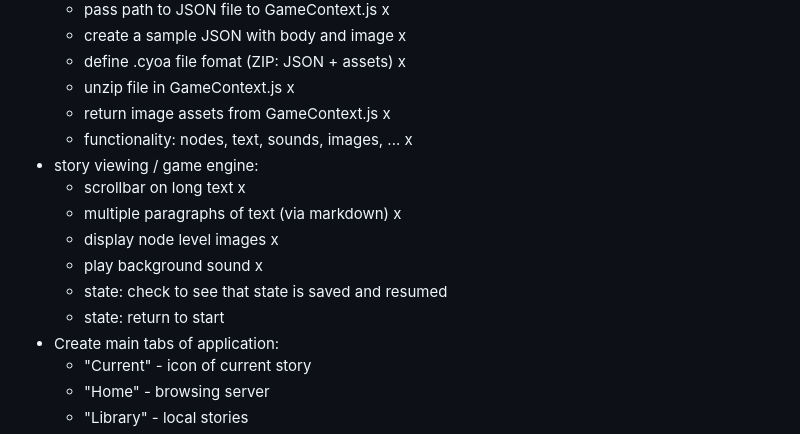
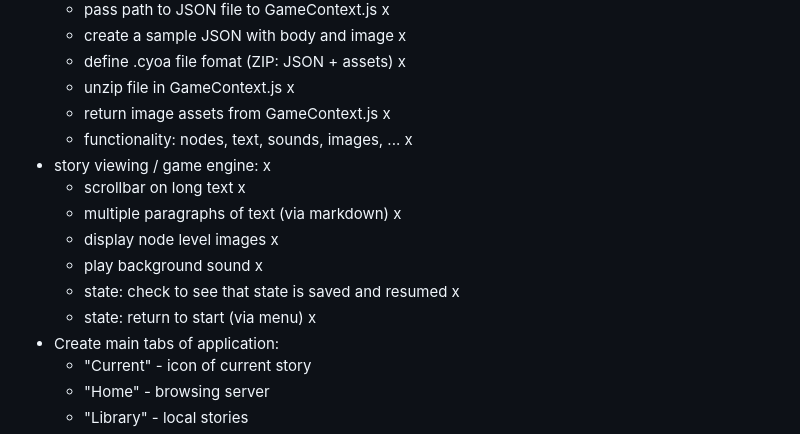
Before and after one commit to crmills100/narrato, a Markdown page: work_plan.md, the part around the change. GitHub-like rendering.

Commit message:
updated feature list

```diff
--- a/work_plan.md
+++ b/work_plan.md
@@ -23,13 +23,13 @@ Learning / environment setup:
    - unzip file in GameContext.js x
    - return image assets from GameContext.js x
    - functionality: nodes, text, sounds, images, ... x
-- story viewing / game engine:
+- story viewing / game engine: x
    - scrollbar on long text x
    - multiple paragraphs of text (via markdown) x
    - display node level images x
    - play background sound x
-   - state: check to see that state is saved and resumed
-   - state: return to start
+   - state: check to see that state is saved and resumed x
+   - state: return to start (via menu) x
 - Create main tabs of application:
    - "Current" - icon of current story
    - "Home" - browsing server
```
